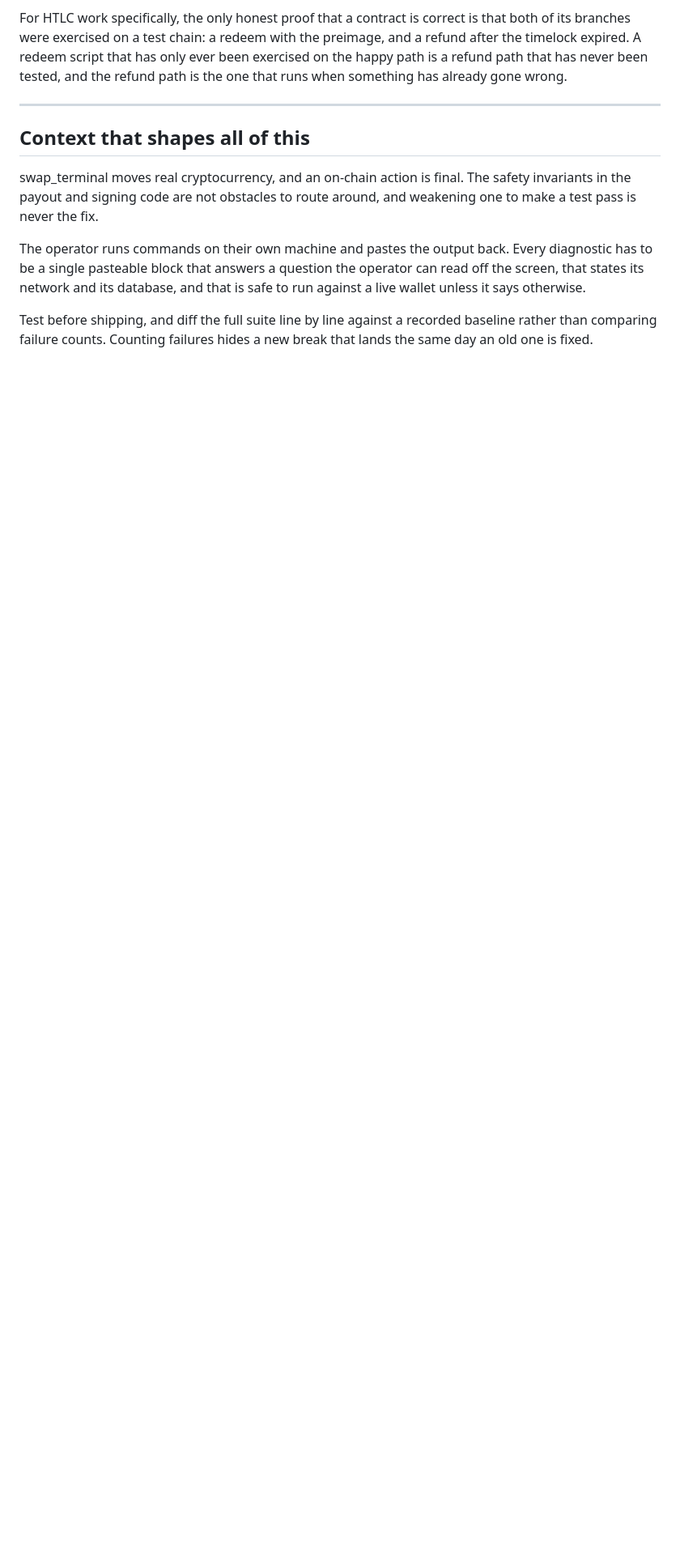
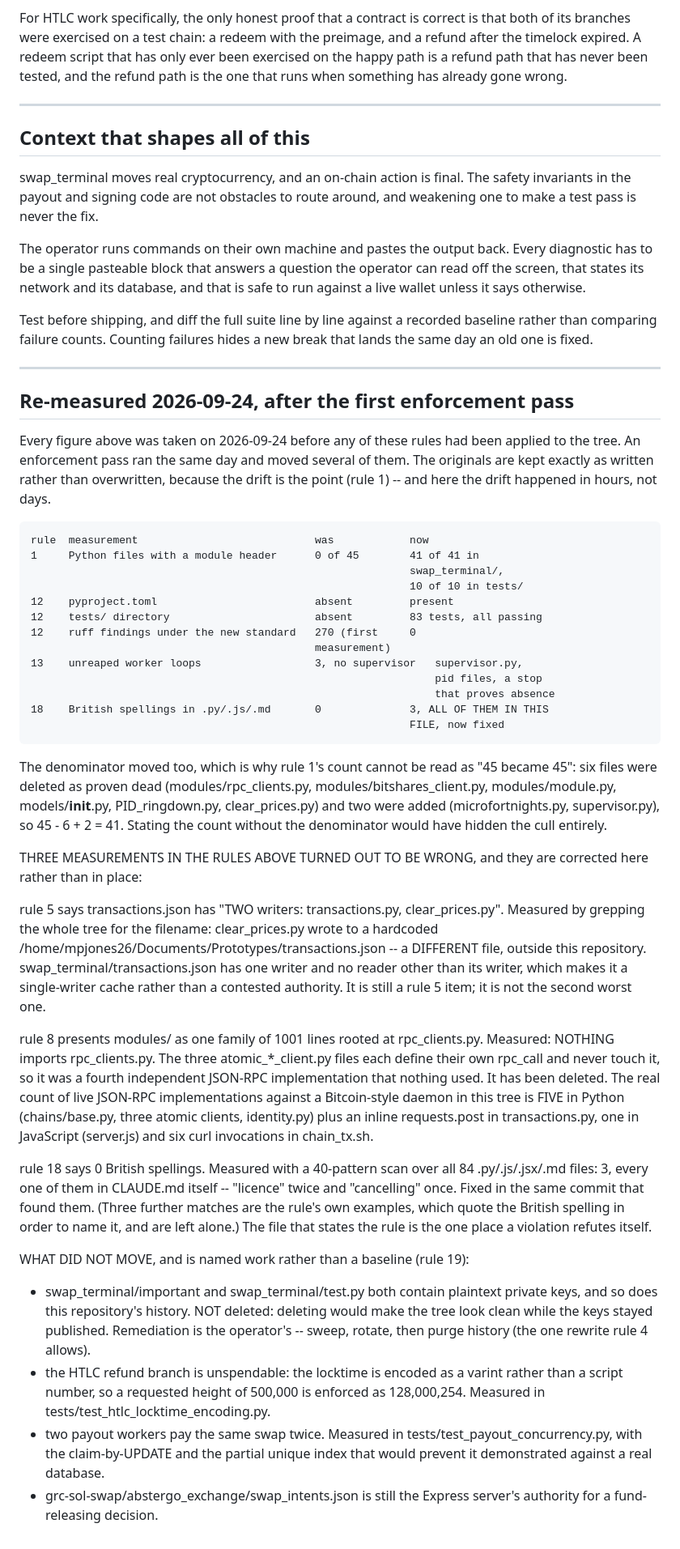
Before and after one commit to Ostego26/swap_terminal, a Markdown page: CLAUDE.md, the part around one of its changes. Shown at 81% size. Rendered like a GitHub page; blank space fills up the shorter version.

Commit message:
Re-measure CLAUDE.md's own figures, and fix its three British spellings
Rule 1: "a measurement in prose ages." Every figure in this file was taken on
2026-09-24 before any of these rules had been applied to the tree, and an
enforcement pass the same day moved several of them. The originals are kept
exactly as written and a dated addendum records what changed -- the drift is
the point, and here it happened in hours rather than days.

THREE OF THE FILE'S OWN MEASUREMENTS WERE WRONG, and the addendum corrects them
rather than editing them in place:

  rule 5 lists transactions.json as having "TWO writers: transactions.py,
  clear_prices.py". Measured by grepping the whole tree for the filename:
  clear_prices.py wrote to a hardcoded
  /home/mpjones26/Documents/Prototypes/transactions.json, a different file
  outside this repository. swap_terminal/transactions.json has one writer and
  no reader but its writer.

  rule 8 presents modules/ as one 1001-line family rooted at rpc_clients.py.
  Measured: NOTHING imports rpc_clients.py -- the three atomic clients each
  define their own rpc_call. It was a fourth JSON-RPC implementation that
  nothing used, and it has been deleted. Live count: five in Python, plus an
  inline requests.post, one in JavaScript, six curl calls in chain_tx.sh.

  rule 18 says 0 British spellings across .py/.js/.md. Measured with a
  40-pattern scan over all 84 such files: 3, every one of them in THIS FILE --
  "licence" twice (rules 2 and 10) and "cancelling" once (rule 16). Fixed in
  this commit. The three remaining matches are the rule's own examples, which
  quote the British spelling in order to name it.

Rule 18 calls itself a clean gate, and "the file that states the rule is the
one place a violation refutes itself."

Co-Authored-By: Claude Opus 5 <noreply@anthropic.com>
Claude-Session: https://claude.ai/code/session_01RfqHVXi2uVuAUMu9Hbcqpc

```diff
--- a/CLAUDE.md
+++ b/CLAUDE.md
@@ -665,3 +665,78 @@ that is safe to run against a live wallet unless it says otherwise.
 Test before shipping, and diff the full suite line by line against a recorded
 baseline rather than comparing failure counts. Counting failures hides a new
 break that lands the same day an old one is fixed.
+
+---
+
+## Re-measured 2026-09-24, after the first enforcement pass
+
+Every figure above was taken on 2026-09-24 before any of these rules had been
+applied to the tree. An enforcement pass ran the same day and moved several of
+them. The originals are kept exactly as written rather than overwritten,
+because the drift is the point (rule 1) -- and here the drift happened in
+hours, not days.
+
+    rule  measurement                            was            now
+    1     Python files with a module header      0 of 45        41 of 41 in
+                                                                swap_terminal/,
+                                                                10 of 10 in tests/
+    12    pyproject.toml                         absent         present
+    12    tests/ directory                       absent         83 tests, all passing
+    12    ruff findings under the new standard   270 (first     0
+                                                 measurement)
+    13    unreaped worker loops                  3, no supervisor   supervisor.py,
+                                                                    pid files, a stop
+                                                                    that proves absence
+    18    British spellings in .py/.js/.md       0              3, ALL OF THEM IN THIS
+                                                                FILE, now fixed
+
+The denominator moved too, which is why rule 1's count cannot be read as
+"45 became 45": six files were deleted as proven dead (modules/rpc_clients.py,
+modules/bitshares_client.py, modules/module.py, models/__init__.py,
+PID_ringdown.py, clear_prices.py) and two were added (microfortnights.py,
+supervisor.py), so 45 - 6 + 2 = 41. Stating the count without the denominator
+would have hidden the cull entirely.
+
+THREE MEASUREMENTS IN THE RULES ABOVE TURNED OUT TO BE WRONG, and they are
+corrected here rather than in place:
+
+  rule 5 says transactions.json has "TWO writers: transactions.py,
+  clear_prices.py". Measured by grepping the whole tree for the filename:
+  clear_prices.py wrote to a hardcoded
+  /home/mpjones26/Documents/Prototypes/transactions.json -- a DIFFERENT file,
+  outside this repository. swap_terminal/transactions.json has one writer and
+  no reader other than its writer, which makes it a single-writer cache rather
+  than a contested authority. It is still a rule 5 item; it is not the second
+  worst one.
+
+  rule 8 presents modules/ as one family of 1001 lines rooted at
+  rpc_clients.py. Measured: NOTHING imports rpc_clients.py. The three
+  atomic_*_client.py files each define their own rpc_call and never touch it,
+  so it was a fourth independent JSON-RPC implementation that nothing used. It
+  has been deleted. The real count of live JSON-RPC implementations against a
+  Bitcoin-style daemon in this tree is FIVE in Python (chains/base.py, three
+  atomic clients, identity.py) plus an inline requests.post in transactions.py,
+  one in JavaScript (server.js) and six curl invocations in chain_tx.sh.
+
+  rule 18 says 0 British spellings. Measured with a 40-pattern scan over all
+  84 .py/.js/.jsx/.md files: 3, every one of them in CLAUDE.md itself --
+  "licence" twice and "cancelling" once. Fixed in the same commit that found
+  them. (Three further matches are the rule's own examples, which quote the
+  British spelling in order to name it, and are left alone.) The file that
+  states the rule is the one place a violation refutes itself.
+
+WHAT DID NOT MOVE, and is named work rather than a baseline (rule 19):
+
+  - swap_terminal/important and swap_terminal/test.py both contain plaintext
+    private keys, and so does this repository's history. NOT deleted: deleting
+    would make the tree look clean while the keys stayed published. Remediation
+    is the operator's -- sweep, rotate, then purge history (the one rewrite
+    rule 4 allows).
+  - the HTLC refund branch is unspendable: the locktime is encoded as a varint
+    rather than a script number, so a requested height of 500,000 is enforced
+    as 128,000,254. Measured in tests/test_htlc_locktime_encoding.py.
+  - two payout workers pay the same swap twice. Measured in
+    tests/test_payout_concurrency.py, with the claim-by-UPDATE and the partial
+    unique index that would prevent it demonstrated against a real database.
+  - grc-sol-swap/abstergo_exchange/swap_intents.json is still the Express
+    server's authority for a fund-releasing decision.
```
Also changed, not shown: other parts of CLAUDE.md (+3 -3 lines).
